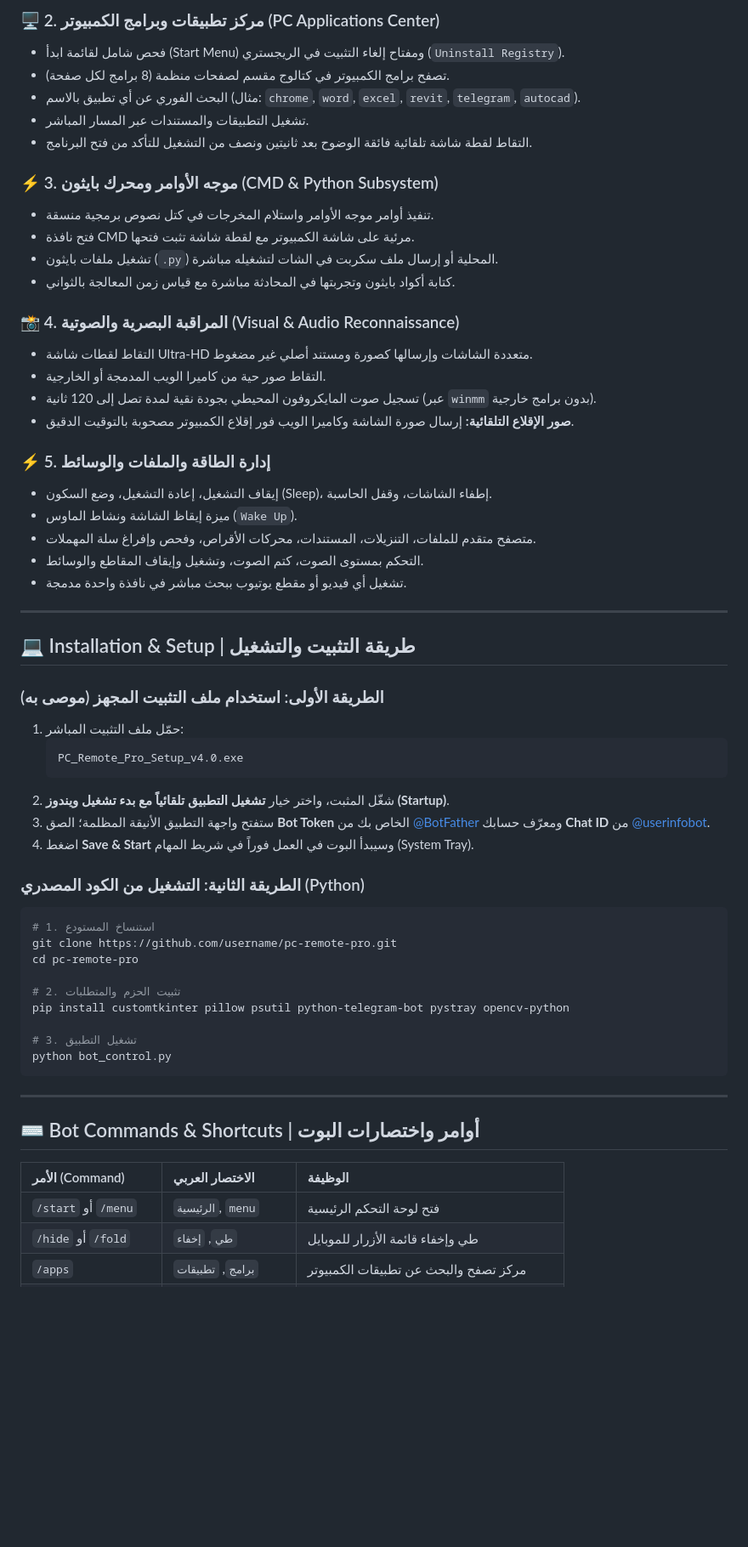
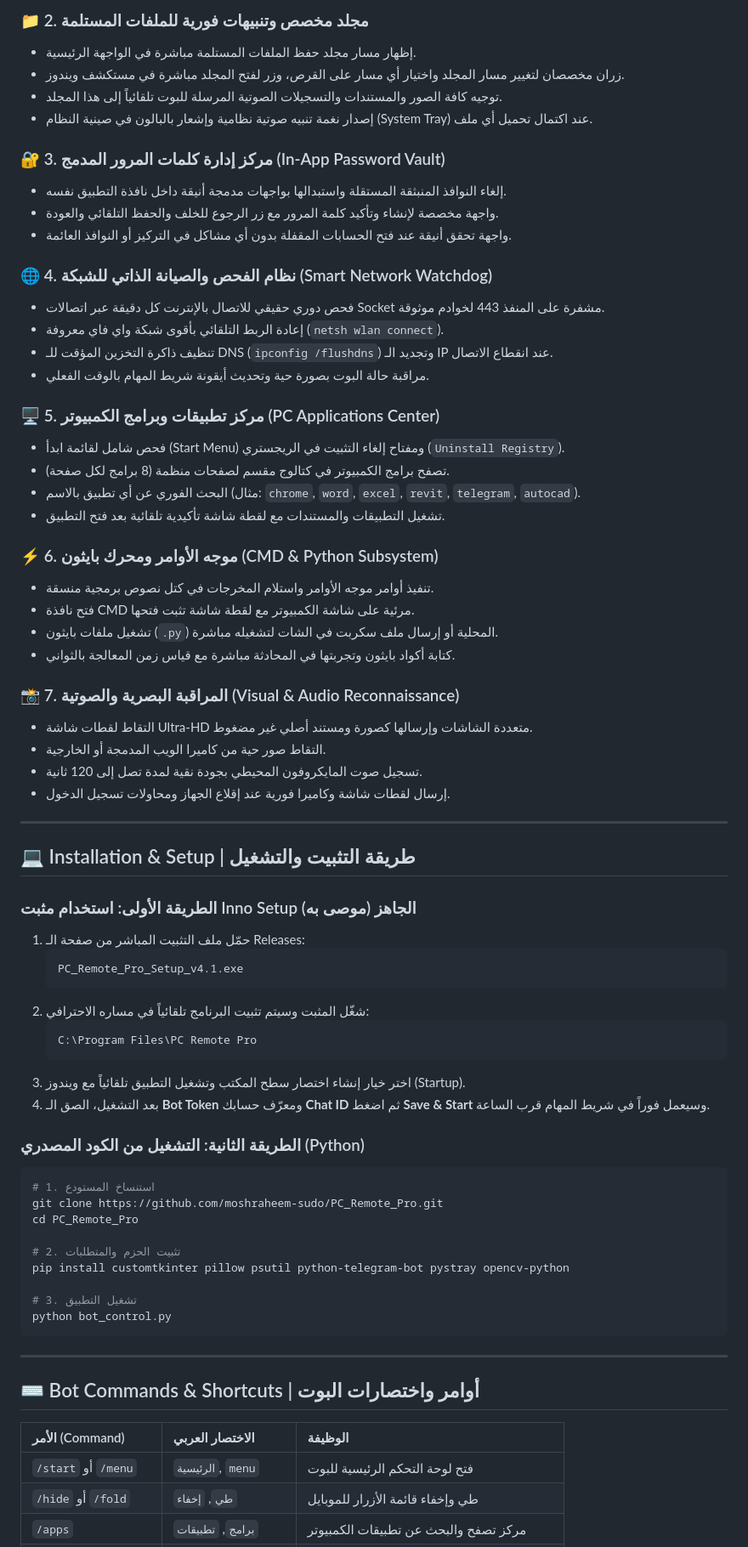
Before and after one commit to moshraheem-sudo/PC_Remote_Pro, a Markdown page: README.md, the part around one of its changes. Shown at 85% size. Drawn GitHub-style; blank space fills up the shorter version.

````diff
--- a/README.md
+++ b/README.md
@@ -98,48 +96,60 @@
 
-### 🖥️ 2. مركز تطبيقات وبرامج الكمبيوتر (PC Applications Center)
+### 📁 2. مجلد مخصص وتنبيهات فورية للملفات المستلمة
+- إظهار مسار مجلد حفظ الملفات المستلمة مباشرة في الواجهة الرئيسية.
+- زران مخصصان لتغيير مسار المجلد واختيار أي مسار على القرص، وزر لفتح المجلد مباشرة في مستكشف ويندوز.
+- توجيه كافة الصور والمستندات والتسجيلات الصوتية المرسلة للبوت تلقائياً إلى هذا المجلد.
+- إصدار نغمة تنبيه صوتية نظامية وإشعار بالبالون في صينية النظام (System Tray) عند اكتمال تحميل أي ملف.
+
+### 🔐 3. مركز إدارة كلمات المرور المدمج (In-App Password Vault)
+- إلغاء النوافذ المنبثقة المستقلة واستبدالها بواجهات مدمجة أنيقة داخل نافذة التطبيق نفسه.
+- واجهة مخصصة لإنشاء وتأكيد كلمة المرور مع زر الرجوع للخلف والحفظ التلقائي والعودة.
+- واجهة تحقق أنيقة عند فتح الحسابات المقفلة بدون أي مشاكل في التركيز أو النوافذ العائمة.
+
+### 🌐 4. نظام الفحص والصيانة الذاتي للشبكة (Smart Network Watchdog)
+- فحص دوري حقيقي للاتصال بالإنترنت كل دقيقة عبر اتصالات Socket مشفرة على المنفذ 443 لخوادم موثوقة.
+- إعادة الربط التلقائي بأقوى شبكة واي فاي معروفة (`netsh wlan connect`).
+- تنظيف ذاكرة التخزين المؤقت للـ DNS (`ipconfig /flushdns`) وتجديد الـ IP عند انقطاع الاتصال.
+- مراقبة حالة البوت بصورة حية وتحديث أيقونة شريط المهام بالوقت الفعلي.
+
+### 🖥️ 5. مركز تطبيقات وبرامج الكمبيوتر (PC Applications Center)
 - فحص شامل لقائمة ابدأ (Start Menu) ومفتاح إلغاء التثبيت في الريجستري (`Uninstall Registry`).
 - تصفح برامج الكمبيوتر في كتالوج مقسم لصفحات منظمة (8 برامج لكل صفحة).
 - البحث الفوري عن أي تطبيق بالاسم (مثال: `chrome`, `word`, `excel`, `revit`, `telegram`, `autocad`).
-- تشغيل التطبيقات والمستندات عبر المسار المباشر.
-- التقاط لقطة شاشة تلقائية فائقة الوضوح بعد ثانيتين ونصف من التشغيل للتأكد من فتح البرنامج.
+- تشغيل التطبيقات والمستندات مع لقطة شاشة تأكيدية تلقائية بعد فتح التطبيق.
 
-### ⚡ 3. موجه الأوامر ومحرك بايثون (CMD & Python Subsystem)
+### ⚡ 6. موجه الأوامر ومحرك بايثون (CMD & Python Subsystem)
 - تنفيذ أوامر موجه الأوامر واستلام المخرجات في كتل نصوص برمجية منسقة.
 - فتح نافذة CMD مرئية على شاشة الكمبيوتر مع لقطة شاشة تثبت فتحها.
 - تشغيل ملفات بايثون (`.py`) المحلية أو إرسال ملف سكربت في الشات لتشغيله مباشرة.
 - كتابة أكواد بايثون وتجربتها في المحادثة مباشرة مع قياس زمن المعالجة بالثواني.
 
-### 📸 4. المراقبة البصرية والصوتية (Visual & Audio Reconnaissance)
+### 📸 7. المراقبة البصرية والصوتية (Visual & Audio Reconnaissance)
 - التقاط لقطات شاشة Ultra-HD متعددة الشاشات وإرسالها كصورة ومستند أصلي غير مضغوط.
 - التقاط صور حية من كاميرا الويب المدمجة أو الخارجية.
-- تسجيل صوت المايكروفون المحيطي بجودة نقية لمدة تصل إلى 120 ثانية (عبر `winmm` بدون برامج خارجية).
-- **صور الإقلاع التلقائية:** إرسال صورة الشاشة وكاميرا الويب فور إقلاع الكمبيوتر مصحوبة بالتوقيت الدقيق.
-
-### ⚡ 5. إدارة الطاقة والملفات والوسائط
-- إيقاف التشغيل، إعادة التشغيل، وضع السكون (Sleep)، إطفاء الشاشات، وقفل الحاسبة.
-- ميزة إيقاظ الشاشة ونشاط الماوس (`Wake Up`).
-- متصفح متقدم للملفات، التنزيلات، المستندات، محركات الأقراص، وفحص وإفراغ سلة المهملات.
-- التحكم بمستوى الصوت، كتم الصوت، وتشغيل وإيقاف المقاطع والوسائط.
-- تشغيل أي فيديو أو مقطع يوتيوب ببحث مباشر في نافذة واحدة مدمجة.
+- تسجيل صوت المايكروفون المحيطي بجودة نقية لمدة تصل إلى 120 ثانية.
+- إرسال لقطات شاشة وكاميرا فورية عند إقلاع الجهاز ومحاولات تسجيل الدخول.
 
 ---
 
 ## 💻 Installation & Setup | طريقة التثبيت والتشغيل
 
-### الطريقة الأولى: استخدام ملف التثبيت المجهز (موصى به)
-1. حمّل ملف التثبيت المباشر:
+### الطريقة الأولى: استخدام مثبت Inno Setup الجاهز (موصى به)
+1. حمّل ملف التثبيت المباشر من صفحة الـ Releases:
    ```text
-   PC_Remote_Pro_Setup_v4.0.exe
+   PC_Remote_Pro_Setup_v4.1.exe
    ```
-2. شغّل المثبت، واختر خيار **تشغيل التطبيق تلقائياً مع بدء تشغيل ويندوز (Startup)**.
-3. ستفتح واجهة التطبيق الأنيقة المظلمة؛ الصق **Bot Token** الخاص بك من [@BotFather](https://t.me/BotFather) ومعرّف حسابك **Chat ID** من [@userinfobot](https://t.me/userinfobot).
-4. اضغط **Save & Start** وسيبدأ البوت في العمل فوراً في شريط المهام (System Tray).
+2. شغّل المثبت وسيتم تثبيت البرنامج تلقائياً في مساره الاحترافي:
+   ```text
+   C:\Program Files\PC Remote Pro
+   ```
+3. اختر خيار إنشاء اختصار سطح المكتب وتشغيل التطبيق تلقائياً مع ويندوز (Startup).
+4. بعد التشغيل، الصق الـ **Bot Token** ومعرّف حسابك **Chat ID** ثم اضغط **Save & Start** وسيعمل فوراً في شريط المهام قرب الساعة.
 
 ### الطريقة الثانية: التشغيل من الكود المصدري (Python)
 ```bash
 # 1. استنساخ المستودع
-git clone https://github.com/username/pc-remote-pro.git
-cd pc-remote-pro
+git clone https://github.com/moshraheem-sudo/PC_Remote_Pro.git
+cd PC_Remote_Pro
 
 # 2. تثبيت الحزم والمتطلبات
 pip install customtkinter pillow psutil python-telegram-bot pystray opencv-python
@@ -154,7 +164,7 @@ python bot_control.py
 
 | الأمر (Command) | الاختصار العربي | الوظيفة |
 | :--- | :--- | :--- |
-| `/start` أو `/menu` | `الرئيسية`, `menu` | فتح لوحة التحكم الرئيسية |
+| `/start` أو `/menu` | `الرئيسية`, `menu` | فتح لوحة التحكم الرئيسية للبوت |
 | `/hide` أو `/fold` | `طي`, `إخفاء` | طي وإخفاء قائمة الأزرار للموبايل |
 | `/apps` | `برامج`, `تطبيقات` | مركز تصفح والبحث عن تطبيقات الكمبيوتر |
 | `/cmd` أو `/py` | `اوامر`, `بايثون` | موجه الأوامر ومحرك تشغيل أكواد بايثون |
````
Also changed, not shown: other parts of README.md (+36 -37 lines), assets/architecture.png, assets/banner.png, assets/bot_interface.png, assets/features_showcase.png, 5 other files.
